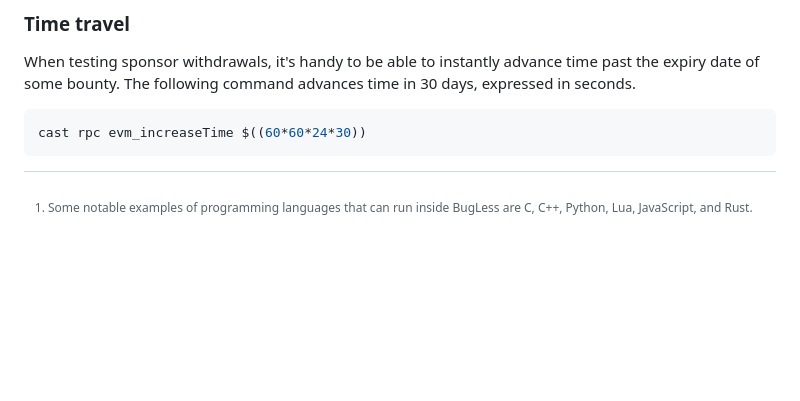
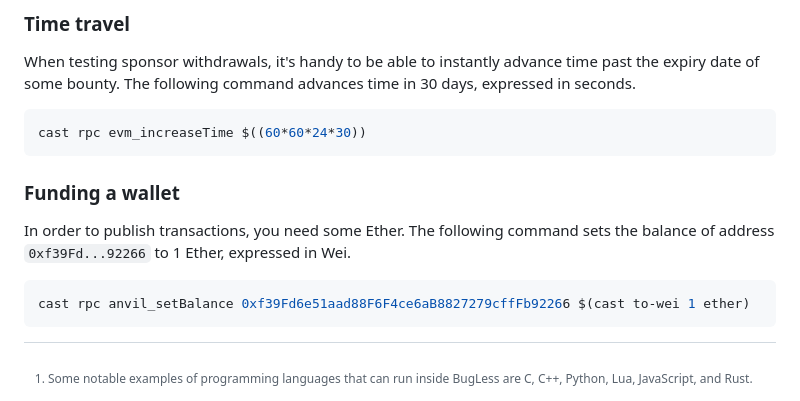
Before and after one commit to crypto-bug-hunters/bug-buster, a Markdown page: README.md, the part around the change. Drawn GitHub-style; blank space fills up the shorter version.

Commit message:
Add section about funding your wallet

````diff
--- a/README.md
+++ b/README.md
@@ -196,3 +196,12 @@ The following command advances time in 30 days, expressed in seconds.
 ```sh
 cast rpc evm_increaseTime $((60*60*24*30))
 ```
+
+### Funding a wallet
+
+In order to publish transactions, you need some Ether.
+The following command sets the balance of address `0xf39Fd...92266` to 1 Ether, expressed in Wei.
+
+```sh
+cast rpc anvil_setBalance 0xf39Fd6e51aad88F6F4ce6aB8827279cffFb92266 $(cast to-wei 1 ether)
+```
````
